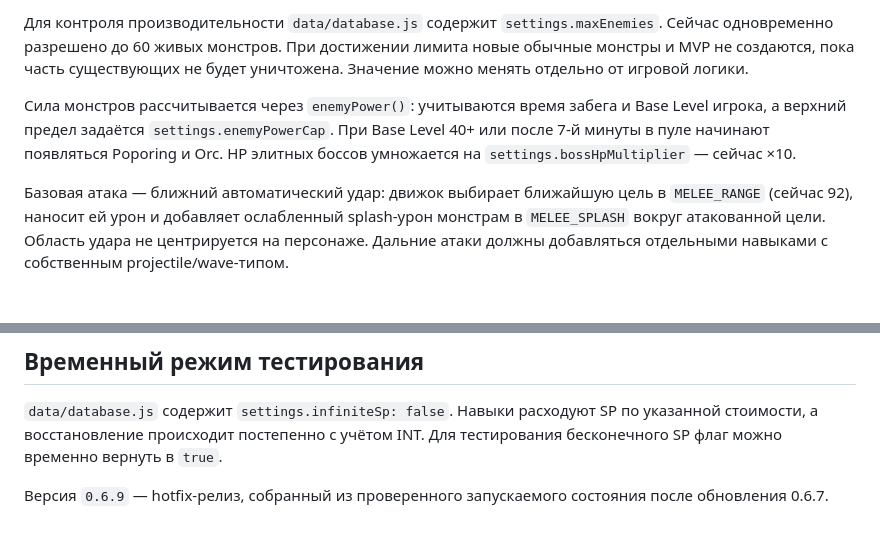
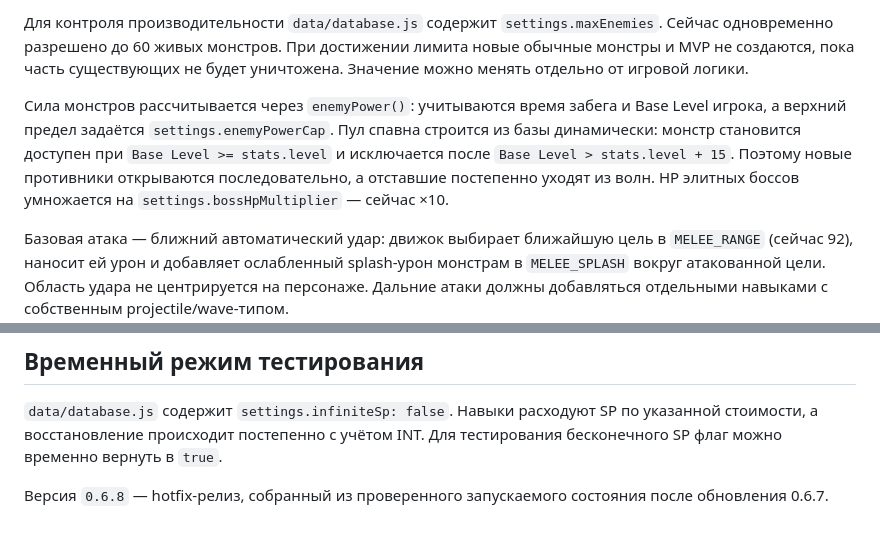
Before and after one commit to knsk45/ragnarok-survival, a Markdown page: docs/ENGINE.md, 2 parts joined by grey strips. GitHub-like rendering; blank space fills up the shorter version.

Commit message:
Документировать прогрессионный спавн монстров

```diff
--- a/docs/ENGINE.md
+++ b/docs/ENGINE.md
@@ -31,7 +31,7 @@ database.js
 
 Для контроля производительности `data/database.js` содержит `settings.maxEnemies`. Сейчас одновременно разрешено до 60 живых монстров. При достижении лимита новые обычные монстры и MVP не создаются, пока часть существующих не будет уничтожена. Значение можно менять отдельно от игровой логики.
 
-Сила монстров рассчитывается через `enemyPower()`: учитываются время забега и Base Level игрока, а верхний предел задаётся `settings.enemyPowerCap`. При Base Level 40+ или после 7-й минуты в пуле начинают появляться Poporing и Orc. HP элитных боссов умножается на `settings.bossHpMultiplier` — сейчас ×10.
+Сила монстров рассчитывается через `enemyPower()`: учитываются время забега и Base Level игрока, а верхний предел задаётся `settings.enemyPowerCap`. Пул спавна строится из базы динамически: монстр становится доступен при `Base Level >= stats.level` и исключается после `Base Level > stats.level + 15`. Поэтому новые противники открываются последовательно, а отставшие постепенно уходят из волн. HP элитных боссов умножается на `settings.bossHpMultiplier` — сейчас ×10.
 
 Базовая атака — ближний автоматический удар: движок выбирает ближайшую цель в `MELEE_RANGE` (сейчас 92), наносит ей урон и добавляет ослабленный splash-урон монстрам в `MELEE_SPLASH` вокруг атакованной цели. Область удара не центрируется на персонаже. Дальние атаки должны добавляться отдельными навыками с собственным projectile/wave-типом.
 
@@ -69,4 +69,4 @@ database.js
 
 `data/database.js` содержит `settings.infiniteSp: false`. Навыки расходуют SP по указанной стоимости, а восстановление происходит постепенно с учётом INT. Для тестирования бесконечного SP флаг можно временно вернуть в `true`.
 
-Версия `0.6.9` — hotfix-релиз, собранный из проверенного запускаемого состояния после обновления 0.6.7.
+Версия `0.6.8` — hotfix-релиз, собранный из проверенного запускаемого состояния после обновления 0.6.7.
```
